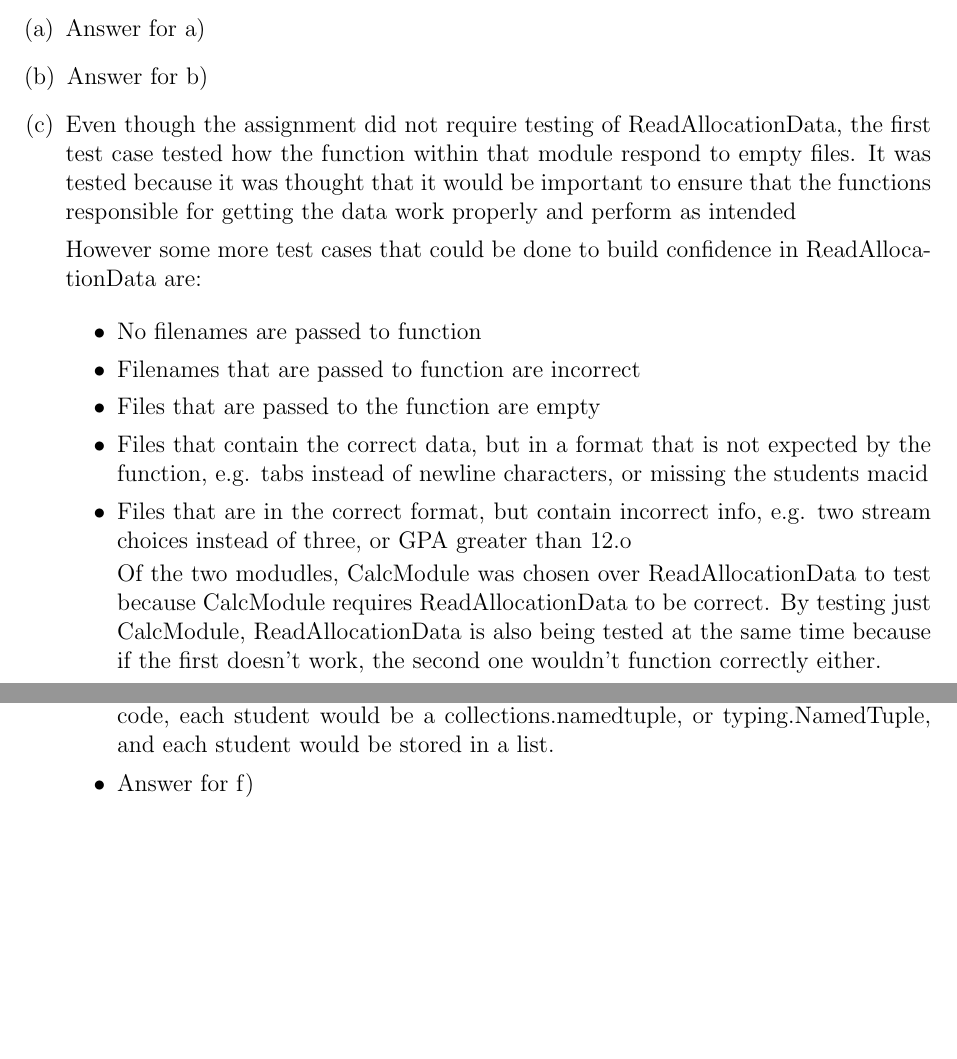
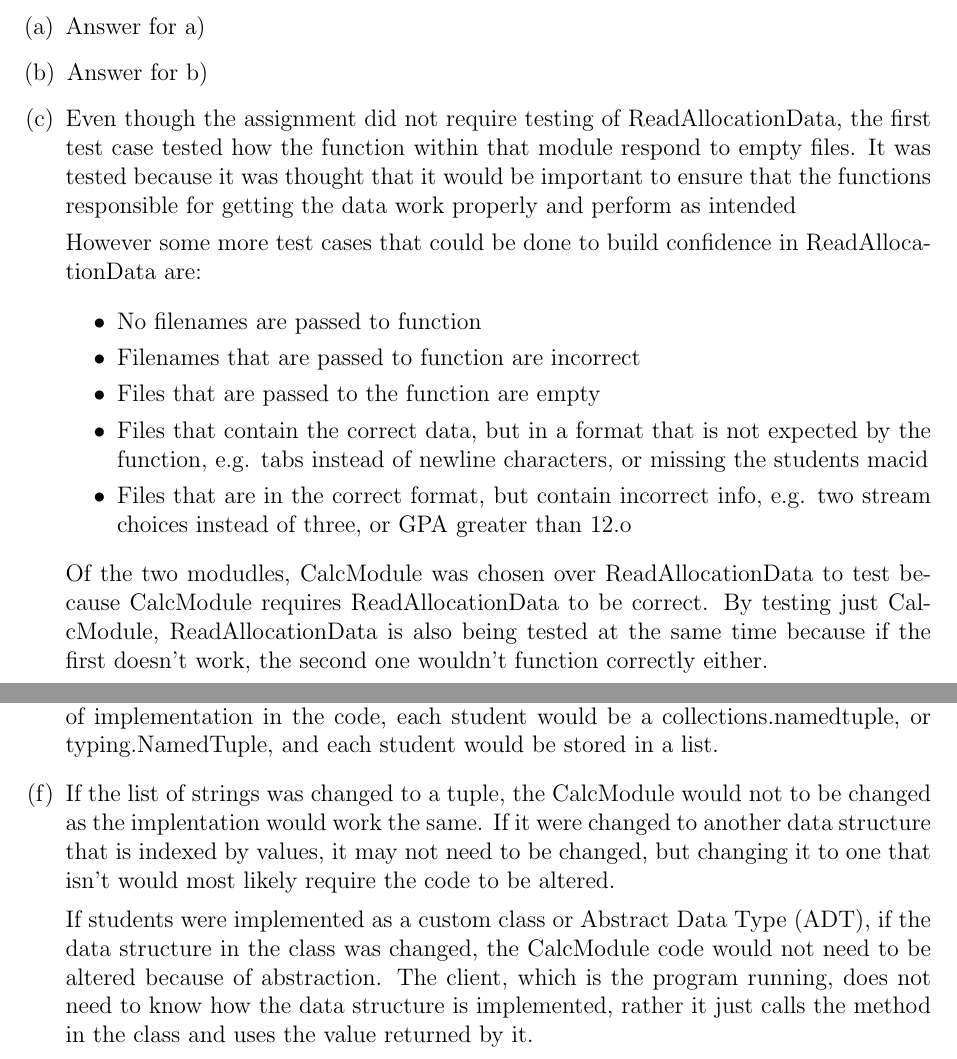
Before and after one commit to joshuaguinness/SE-2AA4-Assignments, a LaTeX document (A1/report/report.tex): two parts of pages 4 and 5 of 10, joined at a grey line, cut so that both start at the same text, the shorter picture padded with empty space. Compiled offline with pdfLaTeX.

Commit message:
Continued working on report

```diff
--- a/A1/report/report.tex
+++ b/A1/report/report.tex
@@ -203,7 +203,7 @@ are:
 macid
 \item Files that are in the correct format, but contain incorrect info, e.g. two
 stream choices instead of three, or GPA greater than 12.o
-	\end
+\end{itemize}
 
 Of the two modudles, CalcModule was chosen over ReadAllocationData to test because
 CalcModule requires ReadAllocationData to be correct. By testing just CalcModule,
@@ -236,7 +236,16 @@ safer to use. In terms of implementation in the code, each student would be a
 collections.namedtuple, or typing.NamedTuple, and each student would be stored
 in a list.
 
-\item Answer for f)
+\item If the list of strings was changed to a tuple, the CalcModule would not to be
+changed as the implentation would work the same. If it were changed to another data structure
+that is indexed by values, it may not need to be changed, but changing it to one that isn't
+would most likely require the code to be altered.
+
+If students were implemented as a custom class or Abstract Data Type (ADT), if the data
+structure in the class was changed, the CalcModule code would not need to be altered
+because of abstraction. The client, which is the program running, does not need to know
+how the data structure is implemented, rather it just calls the method in the class and
+uses the value returned by it.
 
 \end{enumerate}
 
```
Also changed, not shown: A1/report/output.pdf (added). Lines whose indentation alone changed are shown as unchanged.
